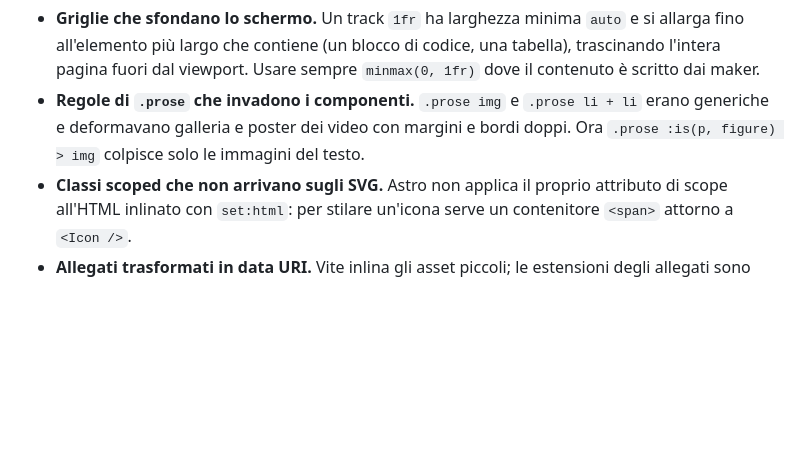
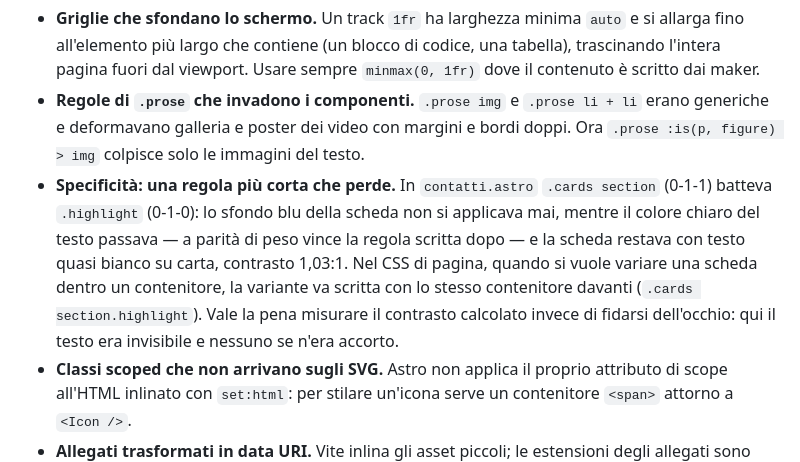
Before and after one commit to Gorgo-Lab/website, a Markdown page: AGENTS.md, the part around the change. GitHub-like rendering; blank space fills up the shorter version.

Commit message:
Annota la trappola della specificità CSS
Seconda volta che il CSS di questo progetto morde sulla specificità, dopo le
regole di .prose che invadevano i componenti. Stavolta il sintomo era peggiore:
non un disallineamento visibile, ma testo quasi invisibile che nessuno aveva
notato per settimane.

```diff
--- a/AGENTS.md
+++ b/AGENTS.md
@@ -198,6 +198,15 @@ Bug già diagnosticati e risolti: se ricompaiono, la causa è probabilmente ques
   `.prose li + li` erano generiche e deformavano galleria e poster dei video con
   margini e bordi doppi. Ora `.prose :is(p, figure) > img` colpisce solo le
   immagini del testo.
+- **Specificità: una regola più corta che perde.** In `contatti.astro`
+  `.cards section` (0-1-1) batteva `.highlight` (0-1-0): lo sfondo blu della
+  scheda non si applicava mai, mentre il colore chiaro del testo passava — a
+  parità di peso vince la regola scritta dopo — e la scheda restava con testo
+  quasi bianco su carta, contrasto 1,03:1. Nel CSS di pagina, quando si vuole
+  variare una scheda dentro un contenitore, la variante va scritta con lo stesso
+  contenitore davanti (`.cards section.highlight`). Vale la pena misurare il
+  contrasto calcolato invece di fidarsi dell'occhio: qui il testo era invisibile
+  e nessuno se n'era accorto.
 - **Classi scoped che non arrivano sugli SVG.** Astro non applica il proprio
   attributo di scope all'HTML inlinato con `set:html`: per stilare un'icona
   serve un contenitore `<span>` attorno a `<Icon />`.
```
